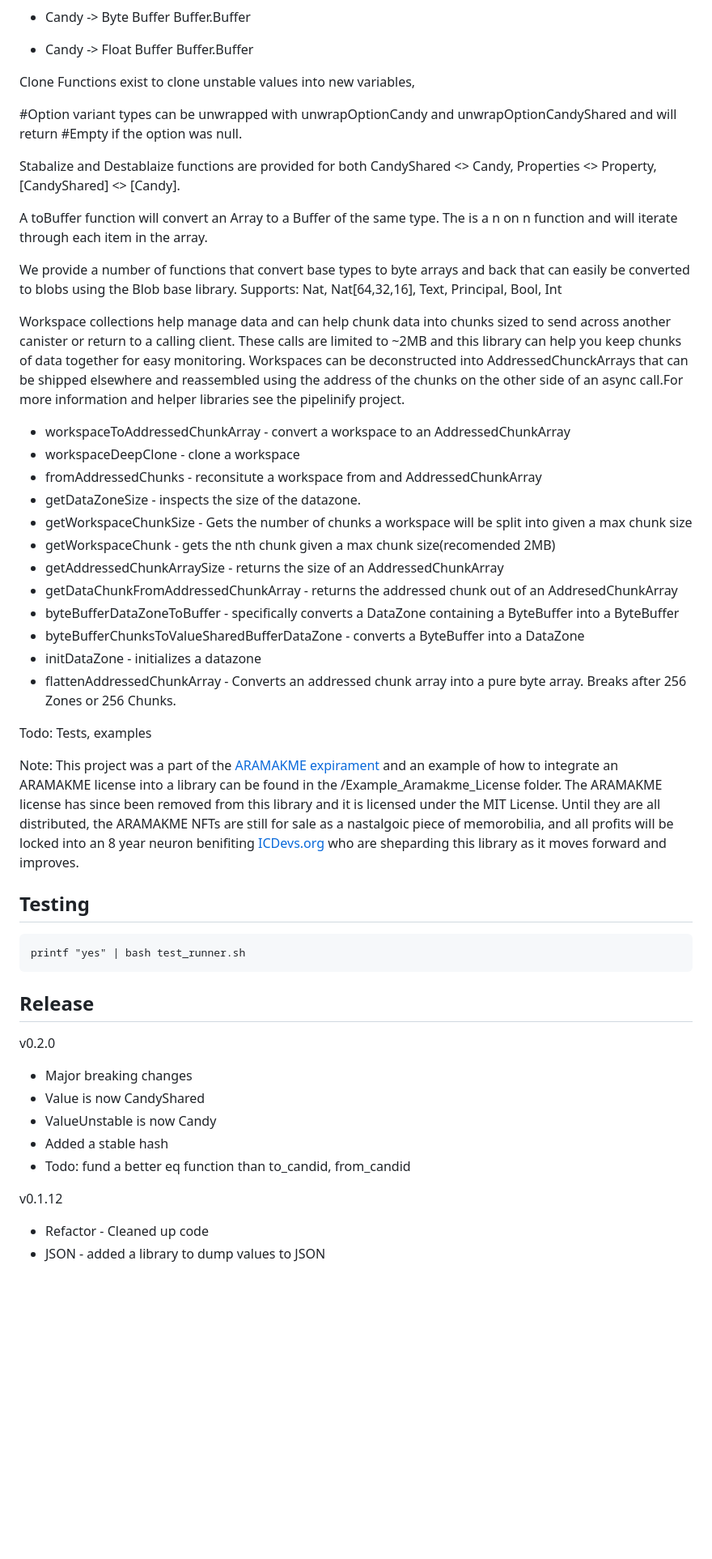
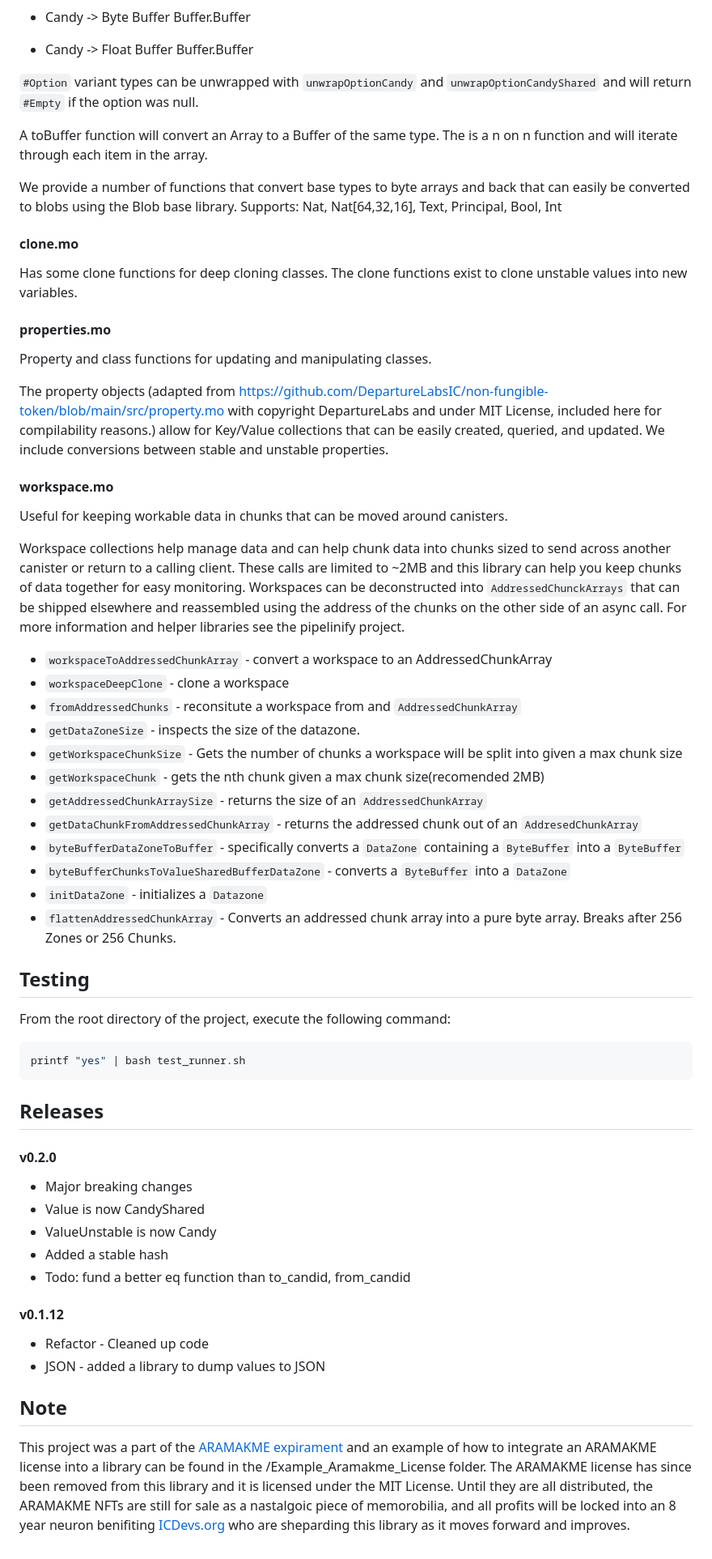
Before and after one commit to icdevsorg/candy_library, a Markdown page: README.md, the part around one of its changes. Shown at 81% size. Drawn GitHub-style; blank space fills up the shorter version.

Commit message:
tidy up README

````diff
--- a/README.md
+++ b/README.md
@@ -59,43 +61,48 @@ We provide the following conversion methods.  Most will assert(false if you try
 * Candy -> Byte Buffer Buffer.Buffer<Nat8>
 * Candy -> Float Buffer Buffer.Buffer<Float>
 
-Clone Functions exist to clone unstable values into new variables,
-
-#Option variant types can be unwrapped with unwrapOptionCandy and unwrapOptionCandyShared and will return #Empty if the option was null.
-
-Stabalize and Destablaize functions are provided for both CandyShared <> Candy, Properties <> Property, [CandyShared] <> [Candy].
+`#Option` variant types can be unwrapped with `unwrapOptionCandy` and `unwrapOptionCandyShared` and will return `#Empty` if the option was null.
 
 A toBuffer function will convert an Array to a Buffer of the same type.  The is a n on n function and will iterate through each item in the array.
 
-We provide a number of functions that convert base types to byte arrays and back that can easily be converted to blobs using the Blob base library.  Supports: Nat, Nat[64,32,16], Text, Principal, Bool, Int
+We provide a number of functions that convert base types to byte arrays and back that can easily be converted to blobs using the Blob base library. Supports: Nat, Nat[64,32,16], Text, Principal, Bool, Int
 
-Workspace collections help manage data and can help chunk data into chunks sized to send across another canister or return to a calling client.  These calls are limited to ~2MB and this library can help you keep chunks of data together for easy monitoring. Workspaces can be deconstructed into AddressedChunckArrays that can be shipped elsewhere and reassembled using the address of the chunks on the other side of an async call.For more information and helper libraries see the pipelinify project.
+#### clone.mo
+Has some clone functions for deep cloning classes. The clone functions exist to clone unstable values into new variables.
 
-* workspaceToAddressedChunkArray - convert a workspace to an AddressedChunkArray
-* workspaceDeepClone - clone a workspace
-* fromAddressedChunks - reconsitute a workspace from and AddressedChunkArray
-* getDataZoneSize - inspects the size of the datazone.
-* getWorkspaceChunkSize - Gets the number of chunks a workspace will be split into given a max chunk size
-* getWorkspaceChunk - gets the nth chunk given a max chunk size(recomended 2MB)
-* getAddressedChunkArraySize - returns the size of an AddressedChunkArray
-* getDataChunkFromAddressedChunkArray - returns the addressed chunk out of an AddresedChunkArray
-* byteBufferDataZoneToBuffer - specifically converts a DataZone containing a ByteBuffer into a ByteBuffer
-* byteBufferChunksToValueSharedBufferDataZone - converts a ByteBuffer into a DataZone
-* initDataZone - initializes a datazone
-* flattenAddressedChunkArray - Converts an addressed chunk array into a pure byte array. Breaks after 256 Zones or 256 Chunks.
+#### properties.mo
+Property and class functions for updating and manipulating classes.
 
-Todo: Tests, examples
+The property objects (adapted from https://github.com/DepartureLabsIC/non-fungible-token/blob/main/src/property.mo with copyright DepartureLabs and under MIT License, included here for compilability reasons.) allow for Key/Value collections that can be easily created, queried, and updated.  We include conversions between stable and unstable properties.
 
-Note: This project was a part of the [ARAMAKME expirament](https://hwqwz-ryaaa-aaaai-aasoa-cai.raw.ic0.app/) and an example of how to integrate an ARAMAKME license into a library can be found in the /Example_Aramakme_License folder.  The ARAMAKME license has since been removed from this library and it is licensed under the MIT License.  Until they are all distributed, the ARAMAKME NFTs are still for sale as a nastalgoic piece of memorobilia, and all profits will be locked into an 8 year neuron benifiting [ICDevs.org](https://icdevs.org) who are sheparding this library as it moves forward and improves.
+#### workspace.mo
+Useful for keeping workable data in chunks that can be moved around canisters.
 
+Workspace collections help manage data and can help chunk data into chunks sized to send across another canister or return to a calling client. These calls are limited to ~2MB and this library can help you keep chunks of data together for easy monitoring. Workspaces can be deconstructed into `AddressedChunckArrays` that can be shipped elsewhere and reassembled using the address of the chunks on the other side of an async call. For more information and helper libraries see the pipelinify project.
+
+* `workspaceToAddressedChunkArray` - convert a workspace to an AddressedChunkArray
+* `workspaceDeepClone` - clone a workspace
+* `fromAddressedChunks` - reconsitute a workspace from and `AddressedChunkArray`
+* `getDataZoneSize` - inspects the size of the datazone.
+* `getWorkspaceChunkSize` - Gets the number of chunks a workspace will be split into given a max chunk size
+* `getWorkspaceChunk` - gets the nth chunk given a max chunk size(recomended 2MB)
+* `getAddressedChunkArraySize` - returns the size of an `AddressedChunkArray`
+* `getDataChunkFromAddressedChunkArray` - returns the addressed chunk out of an `AddresedChunkArray`
+* `byteBufferDataZoneToBuffer` - specifically converts a `DataZone` containing a `ByteBuffer` into a `ByteBuffer`
+* `byteBufferChunksToValueSharedBufferDataZone` - converts a `ByteBuffer` into a `DataZone`
+* `initDataZone` - initializes a `Datazone`
+* `flattenAddressedChunkArray` - Converts an addressed chunk array into a pure byte array. Breaks after 256 Zones or 256 Chunks.
 
 ## Testing
+From the root directory of the project, execute the following command:
 
-    printf "yes" | bash test_runner.sh
+```bash
+printf "yes" | bash test_runner.sh
+```
 
-## Release
+## Releases
 
-v0.2.0
+#### v0.2.0
 
 * Major breaking changes
 * Value is now CandyShared
@@ -103,7 +110,10 @@ v0.2.0
 * Added a stable hash
 * Todo: fund a better eq function than to_candid, from_candid
 
-v0.1.12
+#### v0.1.12
 
 * Refactor - Cleaned up code
 * JSON - added a library to dump values to JSON
+
+## Note
+This project was a part of the [ARAMAKME expirament](https://hwqwz-ryaaa-aaaai-aasoa-cai.raw.ic0.app/) and an example of how to integrate an ARAMAKME license into a library can be found in the /Example_Aramakme_License folder.  The ARAMAKME license has since been removed from this library and it is licensed under the MIT License.  Until they are all distributed, the ARAMAKME NFTs are still for sale as a nastalgoic piece of memorobilia, and all profits will be locked into an 8 year neuron benifiting [ICDevs.org](https://icdevs.org) who are sheparding this library as it moves forward and improves.
````
Also changed, not shown: other parts of README.md (+12 -10 lines).
